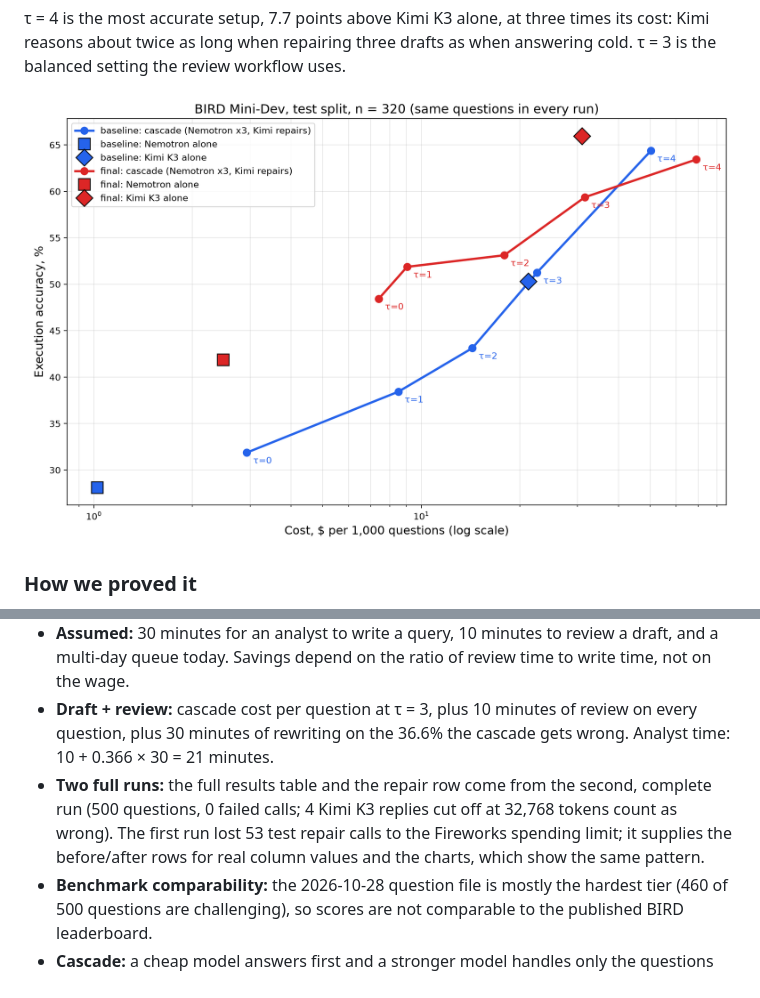
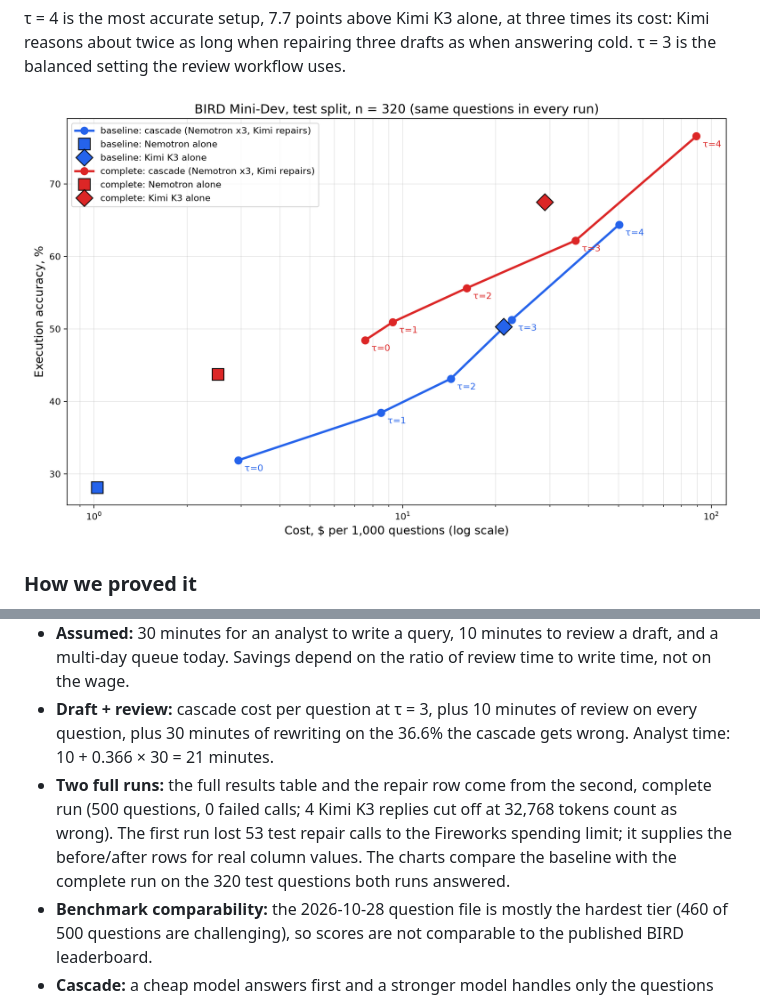
Before and after one commit to shree6791/eval-harness, a Markdown page: WRITEUP.md, 2 parts joined by grey strips. Rendered like a GitHub page; pictures changed too: results/chart_compare.png.

```diff
--- a/WRITEUP.md
+++ b/WRITEUP.md
@@ -116,7 +116,7 @@ Joseph Mikhail · mikhailj@gmail.com
 - **Analyst cost:** $62.07 per hour, the mean wage for operations research analysts in the San Jose-Sunnyvale-Santa Clara metro (BLS OEWS, May 2025; $129,110 a year). BLS has no separate data analyst code; this is the closest analyst role.
 - **Assumed:** 30 minutes for an analyst to write a query, 10 minutes to review a draft, and a multi-day queue today. Savings depend on the ratio of review time to write time, not on the wage.
 - **Draft + review:** cascade cost per question at τ = 3, plus 10 minutes of review on every question, plus 30 minutes of rewriting on the 36.6% the cascade gets wrong. Analyst time: 10 + 0.366 × 30 = 21 minutes.
-- **Two full runs:** the full results table and the repair row come from the second, complete run (500 questions, 0 failed calls; 4 Kimi K3 replies cut off at 32,768 tokens count as wrong). The first run lost 53 test repair calls to the Fireworks spending limit; it supplies the before/after rows for real column values and the charts, which show the same pattern.
+- **Two full runs:** the full results table and the repair row come from the second, complete run (500 questions, 0 failed calls; 4 Kimi K3 replies cut off at 32,768 tokens count as wrong). The first run lost 53 test repair calls to the Fireworks spending limit; it supplies the before/after rows for real column values. The charts compare the baseline with the complete run on the 320 test questions both runs answered.
 - **Benchmark comparability:** the 2026-10-28 question file is mostly the hardest tier (460 of 500 questions are challenging), so scores are not comparable to the published BIRD leaderboard.
 - **Cascade:** a cheap model answers first and a stronger model handles only the questions the cheap model is unsure about.
 - **τ (tau):** the number of Nemotron's three drafts that must return the same rows for the answer to be kept without escalation.
```
Also changed, not shown: other parts of WRITEUP.md (+1 -1 lines), CHANGELOG.md (+1 -0 lines), results/chart_bars.png, 1 other file.
